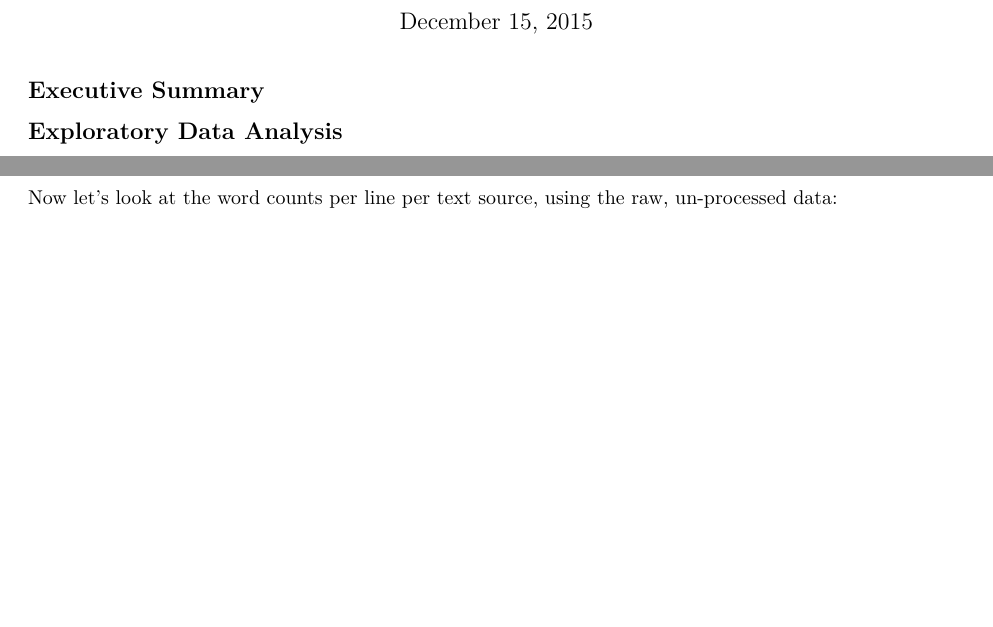
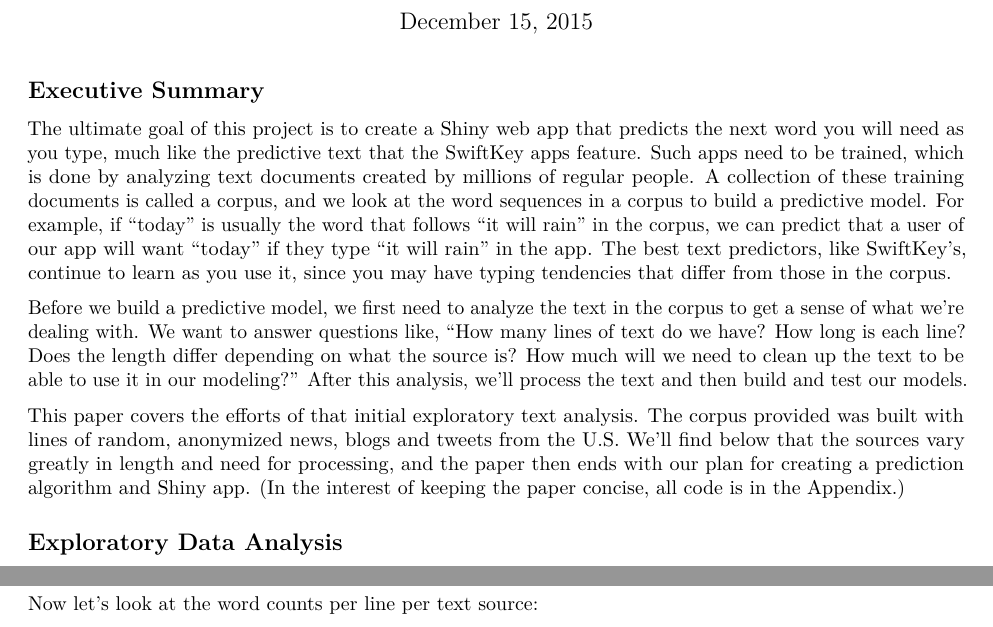
Before and after one commit to wallyt/text-predictor, an R Markdown document (corpusExploration.Rmd): two parts of pages 1 and 2 of 4, joined at a grey line, cut so that both start at the same text, the shorter picture padded with empty space. Rendered offline with R 4.5, knitr and Pandoc, then LaTeX, with nearby package versions; both versions are drawn in the output format of the newer one; some code elsewhere in the file could not run offline.

Commit message:
Added executive summary

````diff
--- a/corpusExploration.Rmd
+++ b/corpusExploration.Rmd
@@ -2,10 +2,14 @@
 title: "Corpus Exploration"
 author: "Wally Thornton"
 date: "December 15, 2015"
-output: html_document
+output: pdf_document
 ---
 ## Executive Summary
+The ultimate goal of this project is to create a Shiny web app that predicts the next word you will need as you type, much like the predictive text that the SwiftKey apps feature. Such apps need to be trained, which is done by analyzing text documents created by millions of regular people. A collection of these training documents is called a corpus, and we look at the word sequences in a corpus to build a predictive model. For example, if "today" is usually the word that follows "it will rain" in the corpus, we can predict that a user of our app will want "today" if they type "it will rain" in the app. The best text predictors, like SwiftKey's, continue to learn as you use it, since you may have typing tendencies that differ from those in the corpus.
 
+Before we build a predictive model, we first need to analyze the text in the corpus to get a sense of what we're dealing with. We want to answer questions like, "How many lines of text do we have? How long is each line? Does the length differ depending on what the source is? How much will we need to clean up the text to be able to use it in our modeling?" After this analysis, we'll process the text and then build and test our models.
+
+This paper covers the efforts of that initial exploratory text analysis. The corpus provided was built with lines of random, anonymized news, blogs and tweets from the U.S. We'll find below that the sources vary greatly in length and need for processing, and the paper then ends with our plan for creating a prediction algorithm and Shiny app. (In the interest of keeping the paper concise, all code is in the Appendix.)
 ```{r setup, include=F}
 knitr::opts_chunk$set(fig.width=7, fig.align='center')
 options(scipen=999)
@@ -62,7 +66,7 @@ g <- ggplot(plot.data, aes(x = Source, y = Length, fill = Source))
 g + geom_boxplot()
 ```
 
-Now let's look at the word counts per line per text source, using the raw, un-processed data:
+Now let's look at the word counts per line per text source:
 ```{r wordCountsPre, echo=F, message=F, warning=F}
 newsWordsPre <- stri_count(USnews, regex="\\S+")
 blogsWordsPre <- stri_count(USblogs, regex="\\S+")
````
